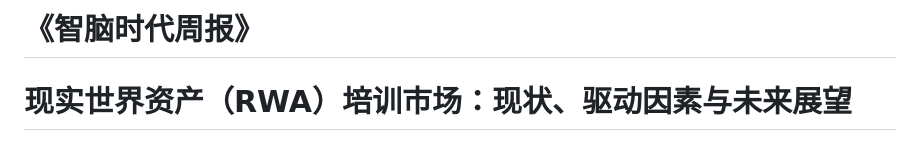
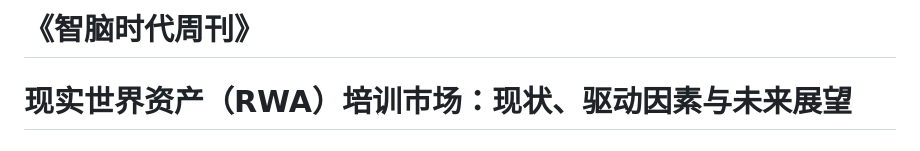
Before and after one commit to img-zhinao/updatefile, a Markdown page: weekly_reports/第11期_RWA培训市场研究.md, the part around the change. Drawn GitHub-style.

```diff
--- a/weekly_reports/第11期_RWA培训市场研究.md
+++ b/weekly_reports/第11期_RWA培训市场研究.md
@@ -1,4 +1,4 @@
-# **《智脑时代周报》**
+# **《智脑时代周刊》**
 
 # **现实世界资产（RWA）培训市场：现状、驱动因素与未来展望**
 
```
